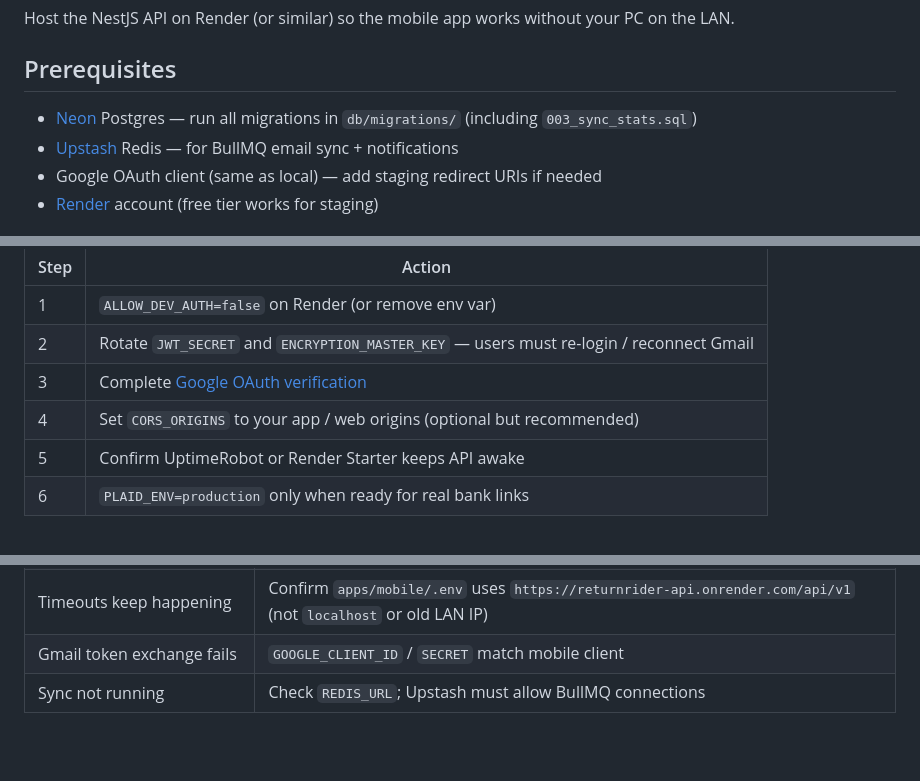
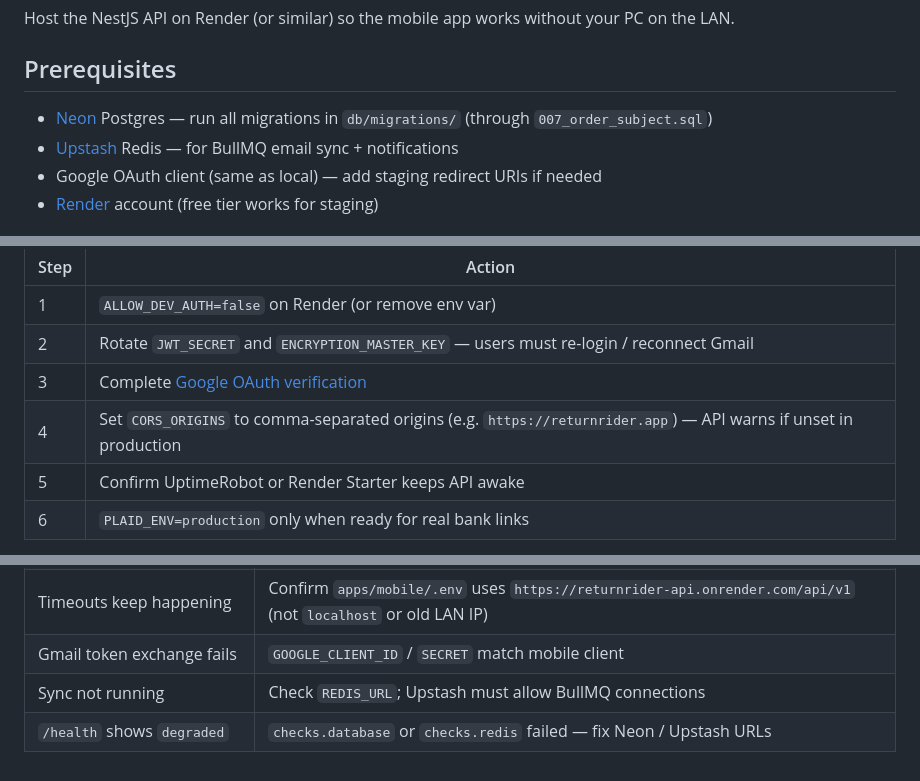
Before and after one commit to ahmed5145/ReturnRider, a Markdown page: docs/STAGING_DEPLOY.md, 3 parts joined by grey strips. Drawn GitHub-style; blank space fills up the shorter version.

```diff
--- a/docs/STAGING_DEPLOY.md
+++ b/docs/STAGING_DEPLOY.md
@@ -4,7 +4,7 @@ Host the NestJS API on Render (or similar) so the mobile app works without your
 
 ## Prerequisites
 
-- [Neon](https://neon.tech) Postgres — run all migrations in `db/migrations/` (including `003_sync_stats.sql`)
+- [Neon](https://neon.tech) Postgres — run all migrations in `db/migrations/` (through `007_order_subject.sql`)
 - [Upstash](https://upstash.com) Redis — for BullMQ email sync + notifications
 - Google OAuth client (same as local) — add staging redirect URIs if needed
 - [Render](https://render.com) account (free tier works for staging)
@@ -156,7 +156,7 @@ Before inviting strangers (not on your Google OAuth test-user list):
 | 1 | `ALLOW_DEV_AUTH=false` on Render (or remove env var) |
 | 2 | Rotate `JWT_SECRET` and `ENCRYPTION_MASTER_KEY` — users must re-login / reconnect Gmail |
 | 3 | Complete [Google OAuth verification](./GOOGLE_OAUTH_VERIFICATION.md) |
-| 4 | Set `CORS_ORIGINS` to your app / web origins (optional but recommended) |
+| 4 | Set `CORS_ORIGINS` to comma-separated origins (e.g. `https://returnrider.app`) — API warns if unset in production |
 | 5 | Confirm UptimeRobot or Render Starter keeps API awake |
 | 6 | `PLAID_ENV=production` only when ready for real bank links |
 
@@ -175,3 +175,4 @@ API logs a startup **warning** if `ALLOW_DEV_AUTH=true` while `NODE_ENV=producti
 | Timeouts keep happening | Confirm `apps/mobile/.env` uses `https://returnrider-api.onrender.com/api/v1` (not `localhost` or old LAN IP) |
 | Gmail token exchange fails | `GOOGLE_CLIENT_ID` / `SECRET` match mobile client |
 | Sync not running | Check `REDIS_URL`; Upstash must allow BullMQ connections |
+| `/health` shows `degraded` | `checks.database` or `checks.redis` failed — fix Neon / Upstash URLs |
```
